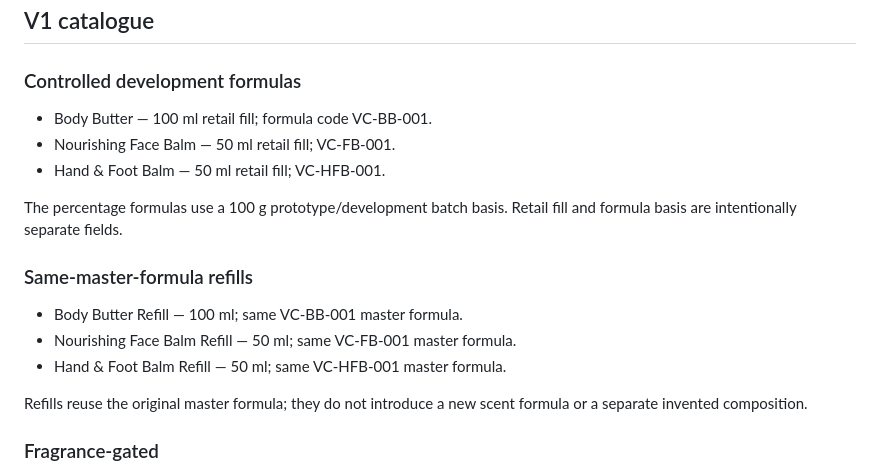
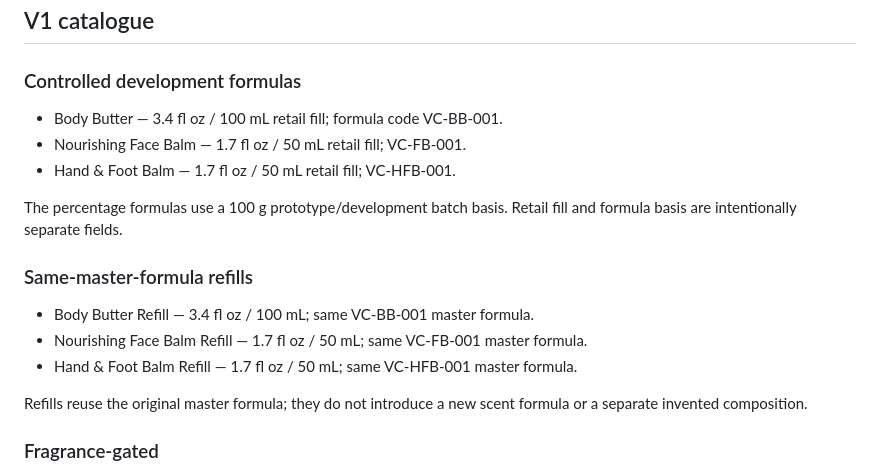
Before and after one commit to drezzillah-prog/velvet-charms-studio-official, a Markdown page: PRODUCT_LAUNCH_MATRIX.md, the part around the change. Drawn GitHub-style.

Commit message:
Document streamlined fragrance catalogue and US units

```diff
--- a/PRODUCT_LAUNCH_MATRIX.md
+++ b/PRODUCT_LAUNCH_MATRIX.md
@@ -5,16 +5,16 @@ Studio USA is a separate U.S.-focused cosmetics storefront. Body Glow remains an
 ## V1 catalogue
 
 ### Controlled development formulas
-- Body Butter — 100 ml retail fill; formula code VC-BB-001.
-- Nourishing Face Balm — 50 ml retail fill; VC-FB-001.
-- Hand & Foot Balm — 50 ml retail fill; VC-HFB-001.
+- Body Butter — 3.4 fl oz / 100 mL retail fill; formula code VC-BB-001.
+- Nourishing Face Balm — 1.7 fl oz / 50 mL retail fill; VC-FB-001.
+- Hand & Foot Balm — 1.7 fl oz / 50 mL retail fill; VC-HFB-001.
 
 The percentage formulas use a 100 g prototype/development batch basis. Retail fill and formula basis are intentionally separate fields.
 
 ### Same-master-formula refills
-- Body Butter Refill — 100 ml; same VC-BB-001 master formula.
-- Nourishing Face Balm Refill — 50 ml; same VC-FB-001 master formula.
-- Hand & Foot Balm Refill — 50 ml; same VC-HFB-001 master formula.
+- Body Butter Refill — 3.4 fl oz / 100 mL; same VC-BB-001 master formula.
+- Nourishing Face Balm Refill — 1.7 fl oz / 50 mL; same VC-FB-001 master formula.
+- Hand & Foot Balm Refill — 1.7 fl oz / 50 mL; same VC-HFB-001 master formula.
 
 Refills reuse the original master formula; they do not introduce a new scent formula or a separate invented composition.
 
```
